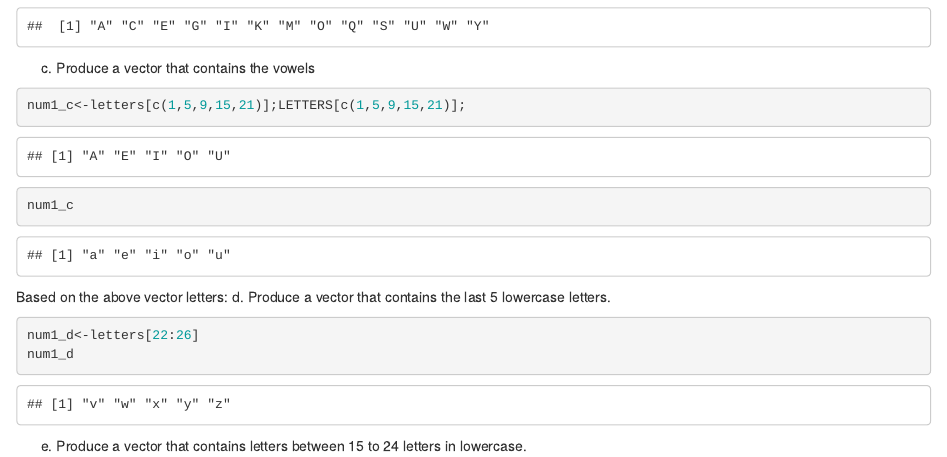
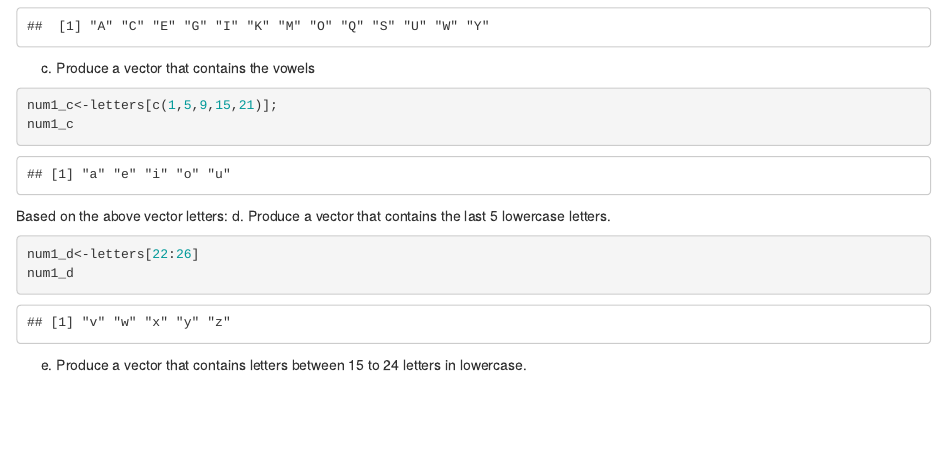
Before and after one commit to ZydrickCeniza/RWorksheet_Ceniza-3, an R Markdown document (RWorksheet_Ceniza#3a.Rmd): the page in a window 1100 px wide, from 850 px down. Rendered offline with R 4.5, knitr and Pandoc, with nearby package versions.

Commit message:
RWorksheet3a_update

````diff
--- a/RWorksheet_Ceniza#3a.Rmd
+++ b/RWorksheet_Ceniza#3a.Rmd
@@ -38,7 +38,7 @@ print(num1_b[Filter(function(num1_b){all(num1_b%%c(2,4,6)!=0)},seq(26))])
 c.  Produce a vector that contains the vowels
 
 ```{r}
-num1_c<-letters[c(1,5,9,15,21)];LETTERS[c(1,5,9,15,21)];
+num1_c<-letters[c(1,5,9,15,21)];
 num1_c
 ```
 
````
